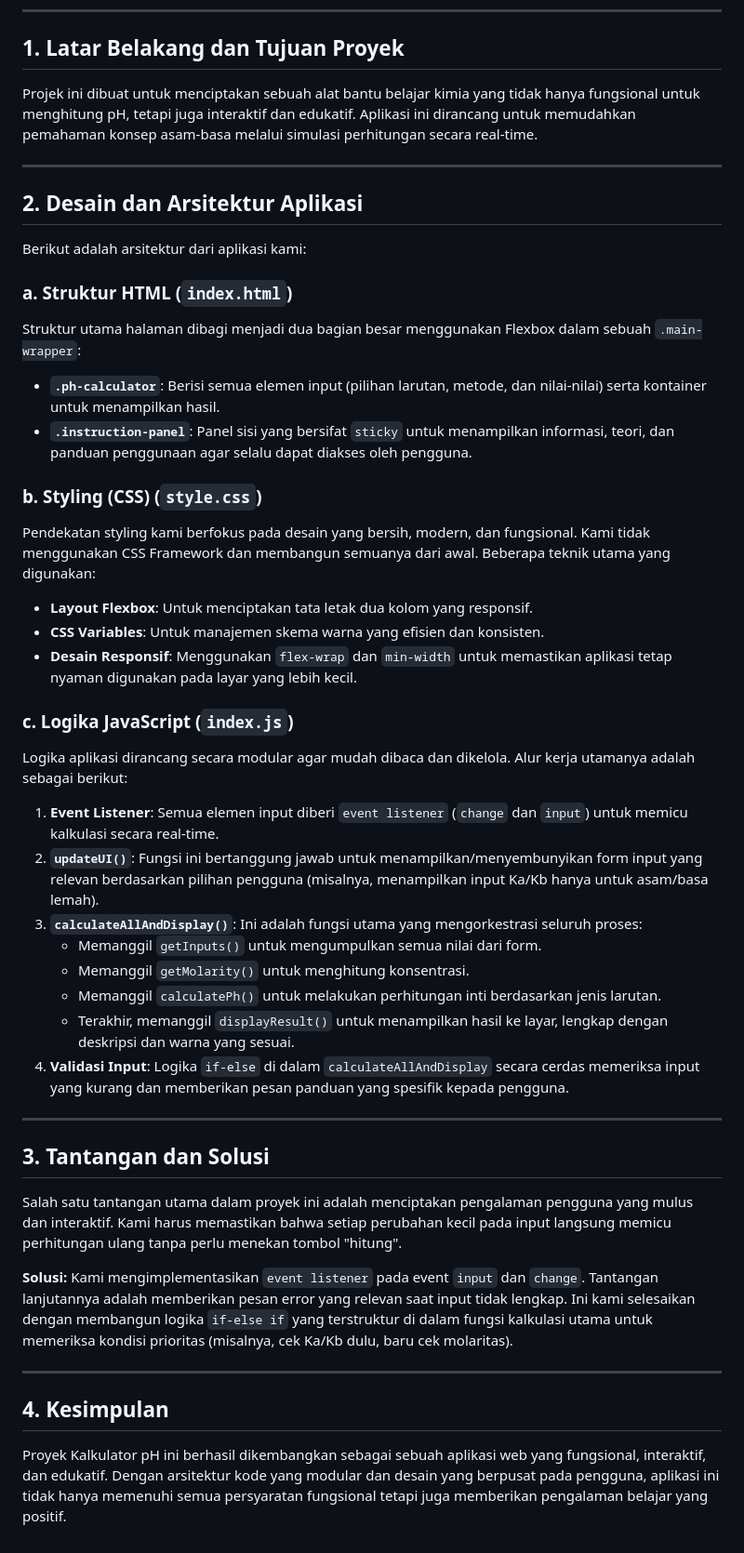
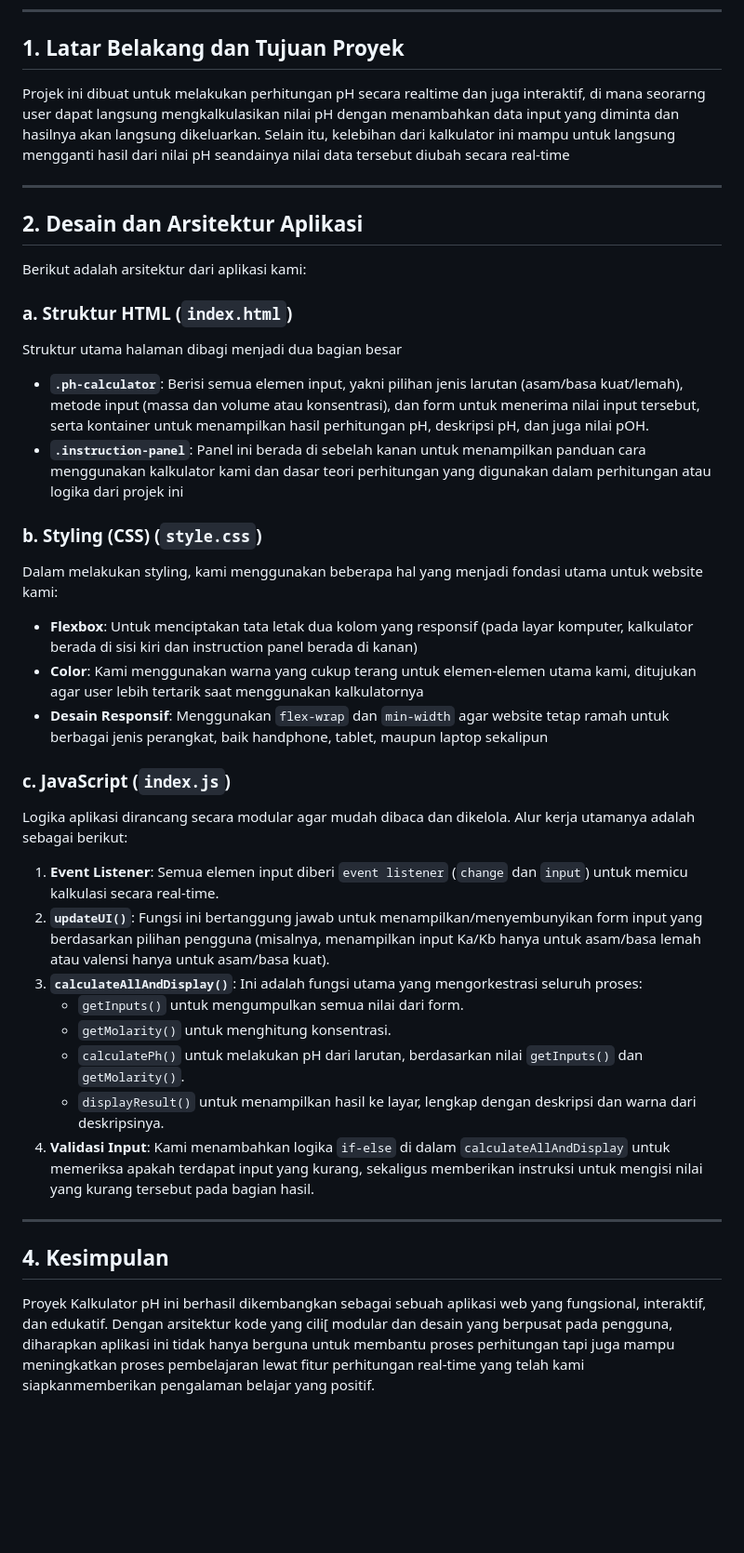
Before and after one commit to gromx-log/Front-End-Programming-Kelompok-18, a Markdown page: Tugas_1/LAPORAN.md, the part around the change. Shown at 93% size. Drawn GitHub-style; blank space fills up the shorter version.

Commit message:
Revise LAPORAN.md for clarity and detail

```diff
--- a/Tugas_1/LAPORAN.md
+++ b/Tugas_1/LAPORAN.md
@@ -9,7 +9,7 @@
 
 ## 1. Latar Belakang dan Tujuan Proyek
 
-Projek ini dibuat untuk menciptakan sebuah alat bantu belajar kimia yang tidak hanya fungsional untuk menghitung pH, tetapi juga interaktif dan edukatif. Aplikasi ini dirancang untuk memudahkan pemahaman konsep asam-basa melalui simulasi perhitungan secara real-time.
+Projek ini dibuat untuk melakukan perhitungan pH secara realtime dan juga interaktif, di mana seorarng user dapat langsung mengkalkulasikan nilai pH dengan menambahkan data input yang diminta dan hasilnya akan langsung dikeluarkan. Selain itu, kelebihan dari kalkulator ini mampu untuk langsung mengganti hasil dari nilai pH seandainya nilai data tersebut diubah secara real-time
 
 ---
 
@@ -18,37 +18,29 @@ Projek ini dibuat untuk menciptakan sebuah alat bantu belajar kimia yang tidak h
 Berikut adalah arsitektur dari aplikasi kami:
 
 ### a. Struktur HTML (`index.html`)
-Struktur utama halaman dibagi menjadi dua bagian besar menggunakan Flexbox dalam sebuah `.main-wrapper`:
-- **`.ph-calculator`**: Berisi semua elemen input (pilihan larutan, metode, dan nilai-nilai) serta kontainer untuk menampilkan hasil.
-- **`.instruction-panel`**: Panel sisi yang bersifat `sticky` untuk menampilkan informasi, teori, dan panduan penggunaan agar selalu dapat diakses oleh pengguna.
+Struktur utama halaman dibagi menjadi dua bagian besar
+- **`.ph-calculator`**: Berisi semua elemen input, yakni pilihan jenis larutan (asam/basa kuat/lemah), metode input (massa dan volume atau konsentrasi), dan form untuk menerima nilai input tersebut, serta kontainer untuk menampilkan hasil perhitungan pH, deskripsi pH, dan juga nilai pOH.
+- **`.instruction-panel`**: Panel ini berada di sebelah kanan untuk menampilkan panduan cara menggunakan kalkulator kami dan dasar teori perhitungan yang digunakan dalam perhitungan atau logika dari projek ini
 
 ### b. Styling (CSS) (`style.css`)
-Pendekatan styling kami berfokus pada desain yang bersih, modern, dan fungsional. Kami tidak menggunakan CSS Framework dan membangun semuanya dari awal. Beberapa teknik utama yang digunakan:
-- **Layout Flexbox**: Untuk menciptakan tata letak dua kolom yang responsif.
-- **CSS Variables**: Untuk manajemen skema warna yang efisien dan konsisten.
-- **Desain Responsif**: Menggunakan `flex-wrap` dan `min-width` untuk memastikan aplikasi tetap nyaman digunakan pada layar yang lebih kecil.
+Dalam melakukan styling, kami menggunakan beberapa hal yang menjadi fondasi utama untuk website kami:
+- **Flexbox**: Untuk menciptakan tata letak dua kolom yang responsif (pada layar komputer, kalkulator berada di sisi kiri dan instruction panel berada di kanan)
+- **Color**: Kami menggunakan warna yang cukup terang untuk elemen-elemen utama kami, ditujukan agar user lebih tertarik saat menggunakan kalkulatornya
+- **Desain Responsif**: Menggunakan `flex-wrap` dan `min-width` agar website tetap ramah untuk berbagai jenis perangkat, baik handphone, tablet, maupun laptop sekalipun
 
-### c. Logika JavaScript (`index.js`)
+### c. JavaScript (`index.js`)
 Logika aplikasi dirancang secara modular agar mudah dibaca dan dikelola. Alur kerja utamanya adalah sebagai berikut:
 1.  **Event Listener**: Semua elemen input diberi `event listener` (`change` dan `input`) untuk memicu kalkulasi secara real-time.
-2.  **`updateUI()`**: Fungsi ini bertanggung jawab untuk menampilkan/menyembunyikan form input yang relevan berdasarkan pilihan pengguna (misalnya, menampilkan input Ka/Kb hanya untuk asam/basa lemah).
+2.  **`updateUI()`**: Fungsi ini bertanggung jawab untuk menampilkan/menyembunyikan form input yang berdasarkan pilihan pengguna (misalnya, menampilkan input Ka/Kb hanya untuk asam/basa lemah atau valensi hanya untuk asam/basa kuat).
 3.  **`calculateAllAndDisplay()`**: Ini adalah fungsi utama yang mengorkestrasi seluruh proses:
-    - Memanggil `getInputs()` untuk mengumpulkan semua nilai dari form.
-    - Memanggil `getMolarity()` untuk menghitung konsentrasi.
-    - Memanggil `calculatePh()` untuk melakukan perhitungan inti berdasarkan jenis larutan.
-    - Terakhir, memanggil `displayResult()` untuk menampilkan hasil ke layar, lengkap dengan deskripsi dan warna yang sesuai.
-4.  **Validasi Input**: Logika `if-else` di dalam `calculateAllAndDisplay` secara cerdas memeriksa input yang kurang dan memberikan pesan panduan yang spesifik kepada pengguna.
-
----
-
-## 3. Tantangan dan Solusi
-
-Salah satu tantangan utama dalam proyek ini adalah menciptakan pengalaman pengguna yang mulus dan interaktif. Kami harus memastikan bahwa setiap perubahan kecil pada input langsung memicu perhitungan ulang tanpa perlu menekan tombol "hitung".
-
-**Solusi:** Kami mengimplementasikan `event listener` pada event `input` dan `change`. Tantangan lanjutannya adalah memberikan pesan error yang relevan saat input tidak lengkap. Ini kami selesaikan dengan membangun logika `if-else if` yang terstruktur di dalam fungsi kalkulasi utama untuk memeriksa kondisi prioritas (misalnya, cek Ka/Kb dulu, baru cek molaritas).
+    - `getInputs()` untuk mengumpulkan semua nilai dari form.
+    - `getMolarity()` untuk menghitung konsentrasi.
+    - `calculatePh()` untuk melakukan pH dari larutan, berdasarkan nilai `getInputs()` dan `getMolarity()`.
+    - `displayResult()` untuk menampilkan hasil ke layar, lengkap dengan deskripsi dan warna dari deskripsinya.
+4.  **Validasi Input**: Kami menambahkan logika `if-else` di dalam `calculateAllAndDisplay` untuk memeriksa apakah terdapat input yang kurang, sekaligus memberikan instruksi untuk mengisi nilai yang kurang tersebut pada bagian hasil.
 
 ---
 
 ## 4. Kesimpulan
 
-Proyek Kalkulator pH ini berhasil dikembangkan sebagai sebuah aplikasi web yang fungsional, interaktif, dan edukatif. Dengan arsitektur kode yang modular dan desain yang berpusat pada pengguna, aplikasi ini tidak hanya memenuhi semua persyaratan fungsional tetapi juga memberikan pengalaman belajar yang positif.
+Proyek Kalkulator pH ini berhasil dikembangkan sebagai sebuah aplikasi web yang fungsional, interaktif, dan edukatif. Dengan arsitektur kode yang cili[ modular dan desain yang berpusat pada pengguna, diharapkan aplikasi ini tidak hanya berguna untuk membantu proses perhitungan tapi juga mampu meningkatkan proses pembelajaran lewat fitur perhitungan real-time yang telah kami siapkanmemberikan pengalaman belajar yang positif.
```
